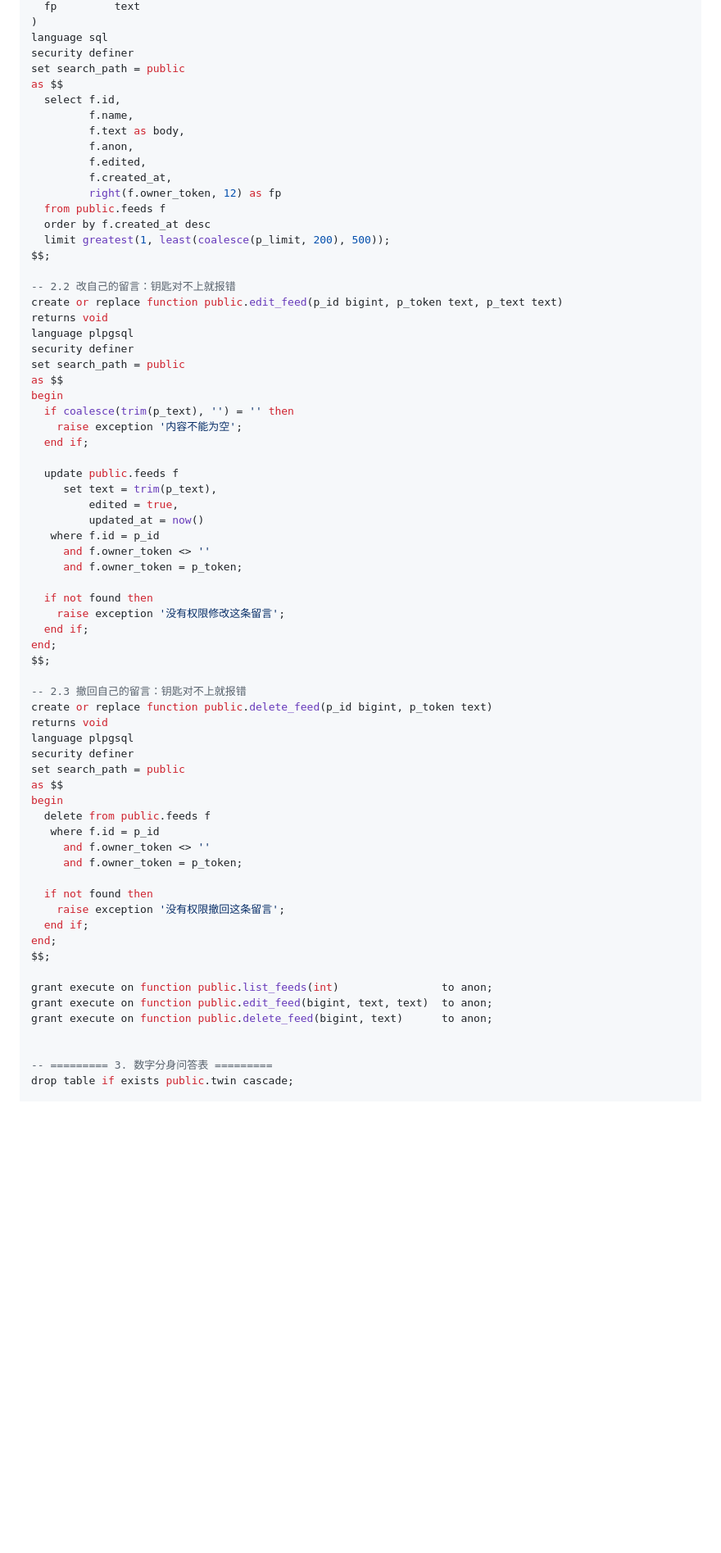
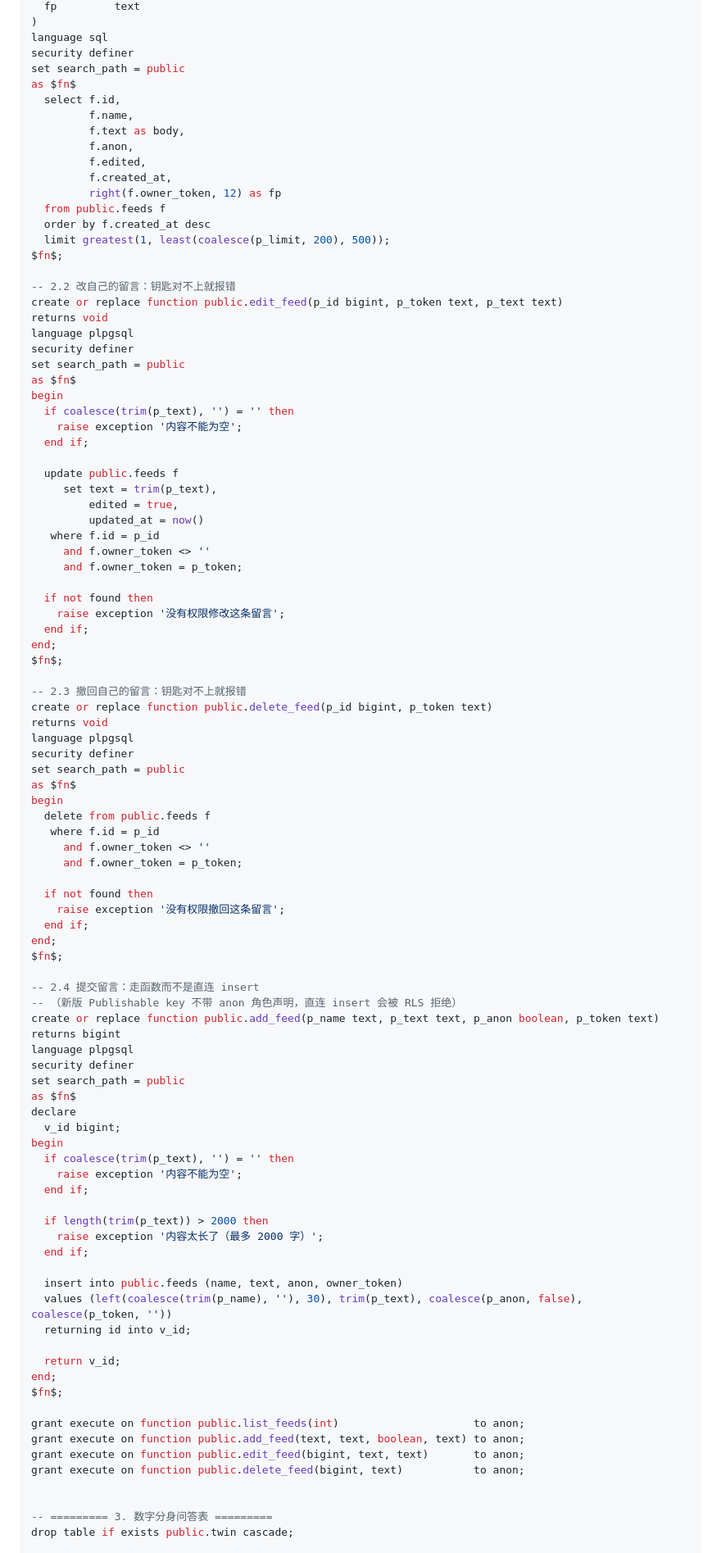
Before and after one commit to chenfanaichifan/chenfanhomepage, a Markdown page: docs/supabase-setup.md, the part around one of its changes. Shown at 82% size. Rendered like a GitHub page; blank space fills up the shorter version.

```diff
--- a/docs/supabase-setup.md
+++ b/docs/supabase-setup.md
@@ -78,7 +79,7 @@ returns table (
 language sql
 security definer
 set search_path = public
-as $$
+as $fn$
   select f.id,
          f.name,
          f.text as body,
@@ -89,7 +90,7 @@ as $$
   from public.feeds f
   order by f.created_at desc
   limit greatest(1, least(coalesce(p_limit, 200), 500));
-$$;
+$fn$;
 
 -- 2.2 改自己的留言：钥匙对不上就报错
 create or replace function public.edit_feed(p_id bigint, p_token text, p_text text)
@@ -97,7 +98,7 @@ returns void
 language plpgsql
 security definer
 set search_path = public
-as $$
+as $fn$
 begin
   if coalesce(trim(p_text), '') = '' then
     raise exception '内容不能为空';
@@ -115,7 +116,7 @@ begin
     raise exception '没有权限修改这条留言';
   end if;
 end;
-$$;
+$fn$;
 
 -- 2.3 撤回自己的留言：钥匙对不上就报错
 create or replace function public.delete_feed(p_id bigint, p_token text)
@@ -123,7 +124,7 @@ returns void
 language plpgsql
 security definer
 set search_path = public
-as $$
+as $fn$
 begin
   delete from public.feeds f
    where f.id = p_id
@@ -134,11 +135,39 @@ begin
     raise exception '没有权限撤回这条留言';
   end if;
 end;
-$$;
+$fn$;
 
-grant execute on function public.list_feeds(int)                to anon;
-grant execute on function public.edit_feed(bigint, text, text)  to anon;
-grant execute on function public.delete_feed(bigint, text)      to anon;
+-- 2.4 提交留言：走函数而不是直连 insert
+-- （新版 Publishable key 不带 anon 角色声明，直连 insert 会被 RLS 拒绝）
+create or replace function public.add_feed(p_name text, p_text text, p_anon boolean, p_token text)
+returns bigint
+language plpgsql
+security definer
+set search_path = public
+as $fn$
+declare
+  v_id bigint;
+begin
+  if coalesce(trim(p_text), '') = '' then
+    raise exception '内容不能为空';
+  end if;
+
+  if length(trim(p_text)) > 2000 then
+    raise exception '内容太长了（最多 2000 字）';
+  end if;
+
+  insert into public.feeds (name, text, anon, owner_token)
+  values (left(coalesce(trim(p_name), ''), 30), trim(p_text), coalesce(p_anon, false), coalesce(p_token, ''))
+  returning id into v_id;
+
+  return v_id;
+end;
+$fn$;
+
+grant execute on function public.list_feeds(int)                     to anon;
+grant execute on function public.add_feed(text, text, boolean, text) to anon;
+grant execute on function public.edit_feed(bigint, text, text)       to anon;
+grant execute on function public.delete_feed(bigint, text)           to anon;
 
 
 -- ========= 3. 数字分身问答表 =========
```
Also changed, not shown: other parts of docs/supabase-setup.md (+14 -12 lines), docs/version-log.md (+14 -0 lines).
